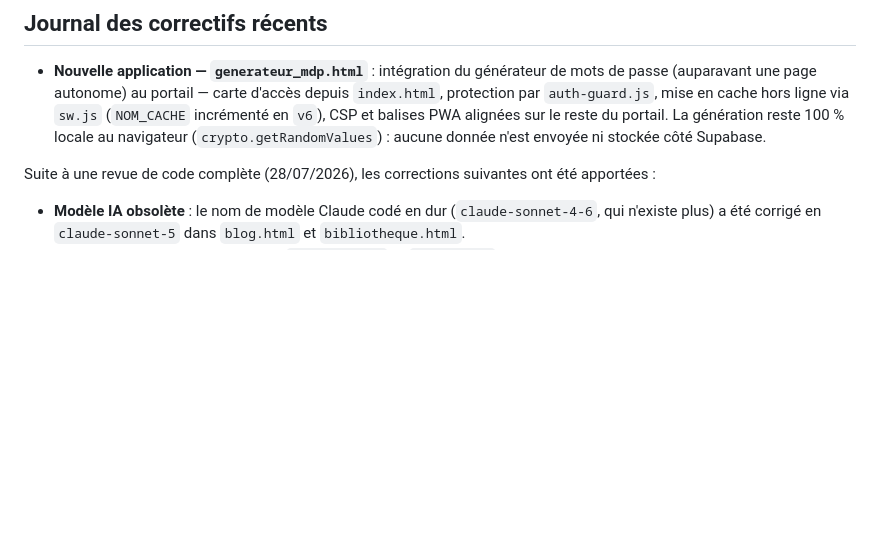
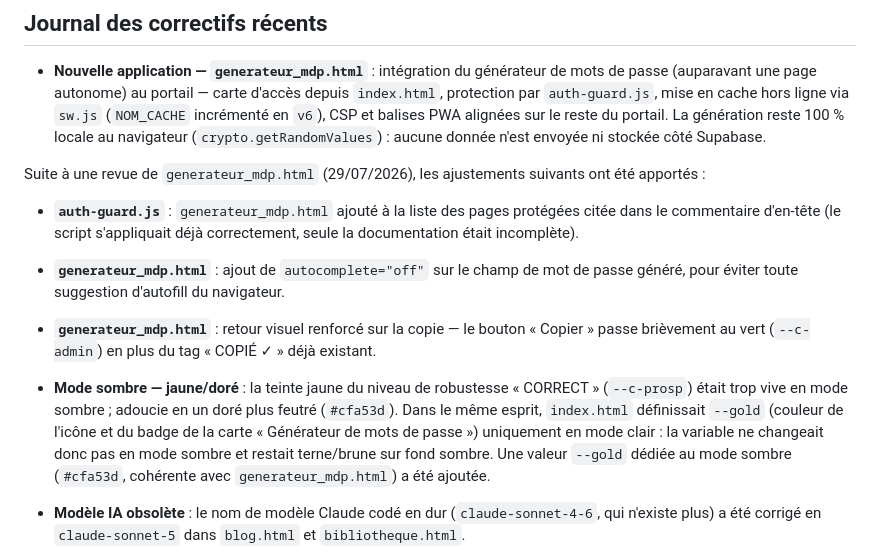
Before and after one commit to tron111111/App-centrale, a Markdown page: README.md, the part around the change. GitHub-like rendering; blank space fills up the shorter version.

```diff
--- a/README.md
+++ b/README.md
@@ -196,7 +196,14 @@ App-centrale/
 
 - **Nouvelle application — `generateur_mdp.html`** : intégration du générateur de mots de passe (auparavant une page autonome) au portail — carte d'accès depuis `index.html`, protection par `auth-guard.js`, mise en cache hors ligne via `sw.js` (`NOM_CACHE` incrémenté en `v6`), CSP et balises PWA alignées sur le reste du portail. La génération reste 100 % locale au navigateur (`crypto.getRandomValues`) : aucune donnée n'est envoyée ni stockée côté Supabase.
 
-Suite à une revue de code complète (28/07/2026), les corrections suivantes ont été apportées :
+Suite à une revue de `generateur_mdp.html` (29/07/2026), les ajustements suivants ont été apportés :
+
+- **`auth-guard.js`** : `generateur_mdp.html` ajouté à la liste des pages protégées citée dans le commentaire d'en-tête (le script s'appliquait déjà correctement, seule la documentation était incomplète).
+- **`generateur_mdp.html`** : ajout de `autocomplete="off"` sur le champ de mot de passe généré, pour éviter toute suggestion d'autofill du navigateur.
+- **`generateur_mdp.html`** : retour visuel renforcé sur la copie — le bouton « Copier » passe brièvement au vert (`--c-admin`) en plus du tag « COPIÉ ✓ » déjà existant.
+- **Mode sombre — jaune/doré** : la teinte jaune du niveau de robustesse « CORRECT » (`--c-prosp`) était trop vive en mode sombre ; adoucie en un doré plus feutré (`#cfa53d`). Dans le même esprit, `index.html` définissait `--gold` (couleur de l'icône et du badge de la carte « Générateur de mots de passe ») uniquement en mode clair : la variable ne changeait donc pas en mode sombre et restait terne/brune sur fond sombre. Une valeur `--gold` dédiée au mode sombre (`#cfa53d`, cohérente avec `generateur_mdp.html`) a été ajoutée.
+
+
 
 - **Modèle IA obsolète** : le nom de modèle Claude codé en dur (`claude-sonnet-4-6`, qui n'existe plus) a été corrigé en `claude-sonnet-5` dans `blog.html` et `bibliotheque.html`.
 - **Migration du registre incomplète** : `dossier.html` et `index.html` ne migraient/nettoyaient pas l'ancien format de `biens_registry` (contrairement à `photoimmo.html` et `bibliotheque.html`), ce qui pouvait faire apparaître une liste de biens incomplète si ces pages étaient ouvertes avant les deux autres après un déploiement. Les deux pages appliquent désormais la même logique de migration idempotente.
```
